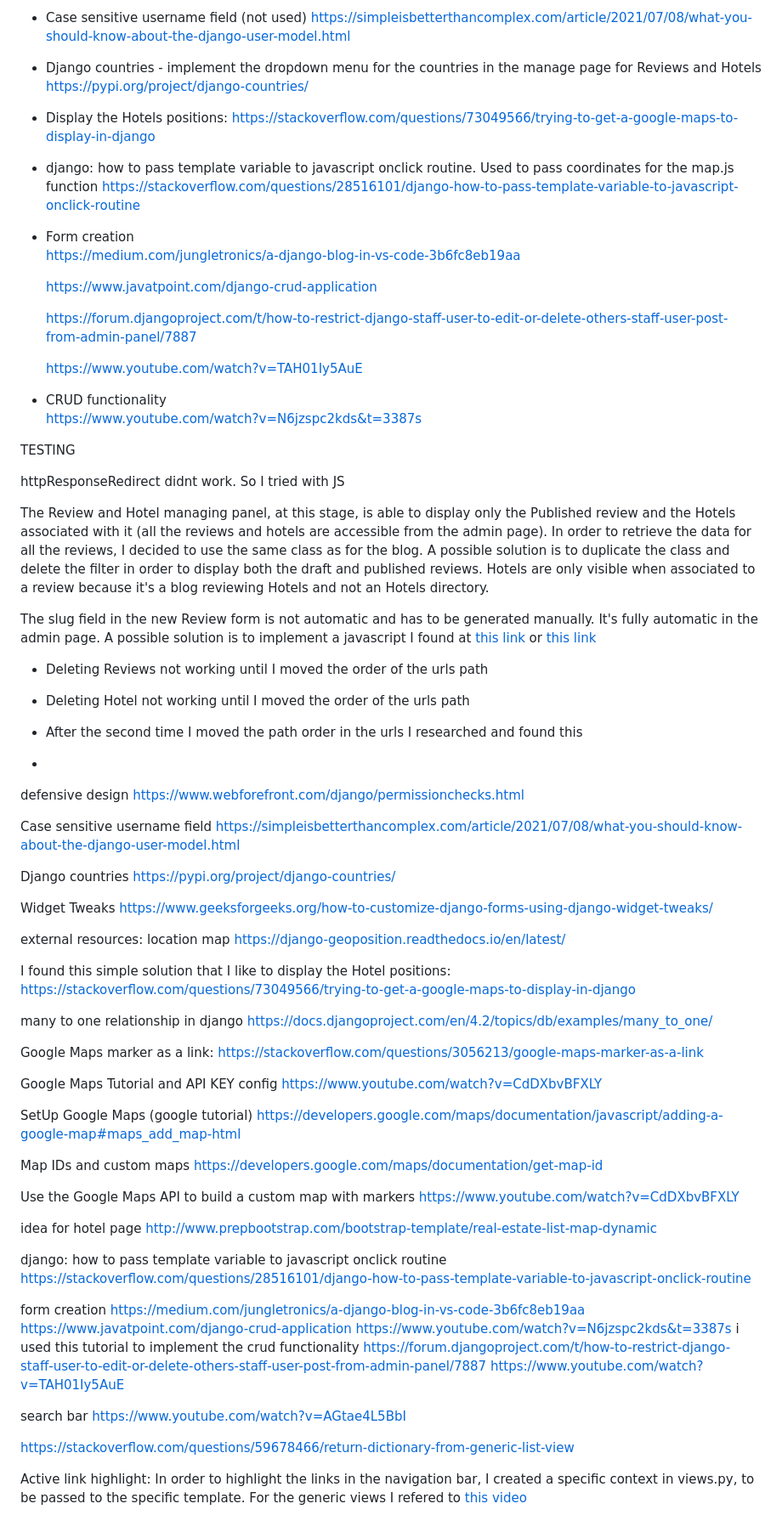
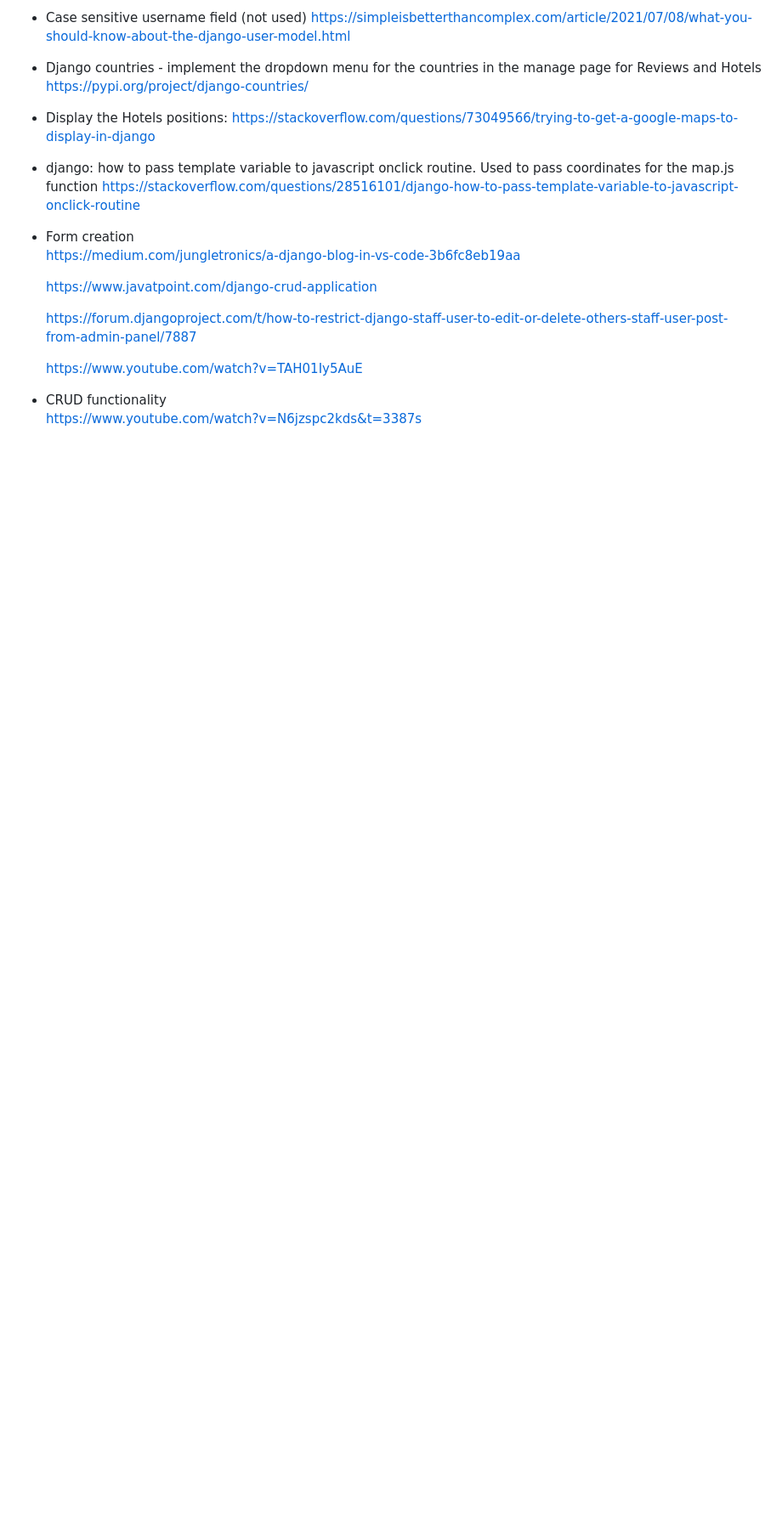
Before and after one commit to fabi8bit/bidepp-fs-pp4, a Markdown page: README.md, the part around the change. Shown at 85% size. Rendered like a GitHub page; blank space fills up the shorter version.

```diff
--- a/README.md
+++ b/README.md
@@ -381,94 +381,3 @@ https://stackoverflow.com/questions/28516101/django-how-to-pass-template-variabl
 
 - CRUD functionality
 https://www.youtube.com/watch?v=N6jzspc2kds&t=3387s
-
-
-
-
-
-
-
-
-
-
-
-
-
-
-TESTING
-
-httpResponseRedirect didnt work. So I tried with JS
-
-The Review and Hotel managing panel, at this stage, is able to display only the Published review and the Hotels associated with it (all the reviews and hotels are accessible from the admin page). In order to retrieve the data for all the reviews, I decided to use the same class as for the blog. A possible solution is to duplicate the class and delete the filter in order to display both the draft and published reviews.
-Hotels are only visible when associated to a review because it's a blog reviewing Hotels and not an Hotels directory.
-
-The slug field in the new Review form is not automatic and has to be generated manually. It's fully automatic in the admin page. A possible solution is to implement a javascript I found at [this link](https://gist.github.com/codeguy/6684588) or [this link](https://stackoverflow.com/questions/12098319/how-add-a-pre-populated-field-to-a-form-submission-in-django-like-in-admin)
-
-- Deleting Reviews not working until I moved the order of the urls path
-- Deleting Hotel not working until I moved the order of the urls path
-- After the second time I moved the path order in the urls I researched and found this
-
-
-
-
-
-
--
-
-defensive design
-https://www.webforefront.com/django/permissionchecks.html
-
-Case sensitive username field
-https://simpleisbetterthancomplex.com/article/2021/07/08/what-you-should-know-about-the-django-user-model.html
-
-Django countries
-https://pypi.org/project/django-countries/
-
-Widget Tweaks
-https://www.geeksforgeeks.org/how-to-customize-django-forms-using-django-widget-tweaks/
-
-external resources:
-location map https://django-geoposition.readthedocs.io/en/latest/
-
-I found this simple solution that I like to display the Hotel positions:
-https://stackoverflow.com/questions/73049566/trying-to-get-a-google-maps-to-display-in-django
-
-many to one relationship in django
-https://docs.djangoproject.com/en/4.2/topics/db/examples/many_to_one/
-
-
-Google Maps marker as a link:
-https://stackoverflow.com/questions/3056213/google-maps-marker-as-a-link
-
-Google Maps Tutorial and API KEY config
-https://www.youtube.com/watch?v=CdDXbvBFXLY
-
-SetUp Google Maps (google tutorial)
-https://developers.google.com/maps/documentation/javascript/adding-a-google-map#maps_add_map-html
-
-Map IDs and custom maps
-https://developers.google.com/maps/documentation/get-map-id
-
-Use the Google Maps API to build a custom map with markers
-https://www.youtube.com/watch?v=CdDXbvBFXLY
-
-idea for hotel page
-http://www.prepbootstrap.com/bootstrap-template/real-estate-list-map-dynamic
-
-django: how to pass template variable to javascript onclick routine
-https://stackoverflow.com/questions/28516101/django-how-to-pass-template-variable-to-javascript-onclick-routine
-
-form creation
-https://medium.com/jungletronics/a-django-blog-in-vs-code-3b6fc8eb19aa
-https://www.javatpoint.com/django-crud-application
-https://www.youtube.com/watch?v=N6jzspc2kds&t=3387s  i used this tutorial to implement the crud functionality
-https://forum.djangoproject.com/t/how-to-restrict-django-staff-user-to-edit-or-delete-others-staff-user-post-from-admin-panel/7887
-https://www.youtube.com/watch?v=TAH01Iy5AuE
-
-search bar
-https://www.youtube.com/watch?v=AGtae4L5BbI
-
-https://stackoverflow.com/questions/59678466/return-dictionary-from-generic-list-view
-
-Active link highlight:
-In order to highlight the links in the navigation bar, I created a specific context in views.py, to be passed to the specific template. For the generic views I refered to [this video](https://www.youtube.com/watch?v=aGnVZwp47do)
```
